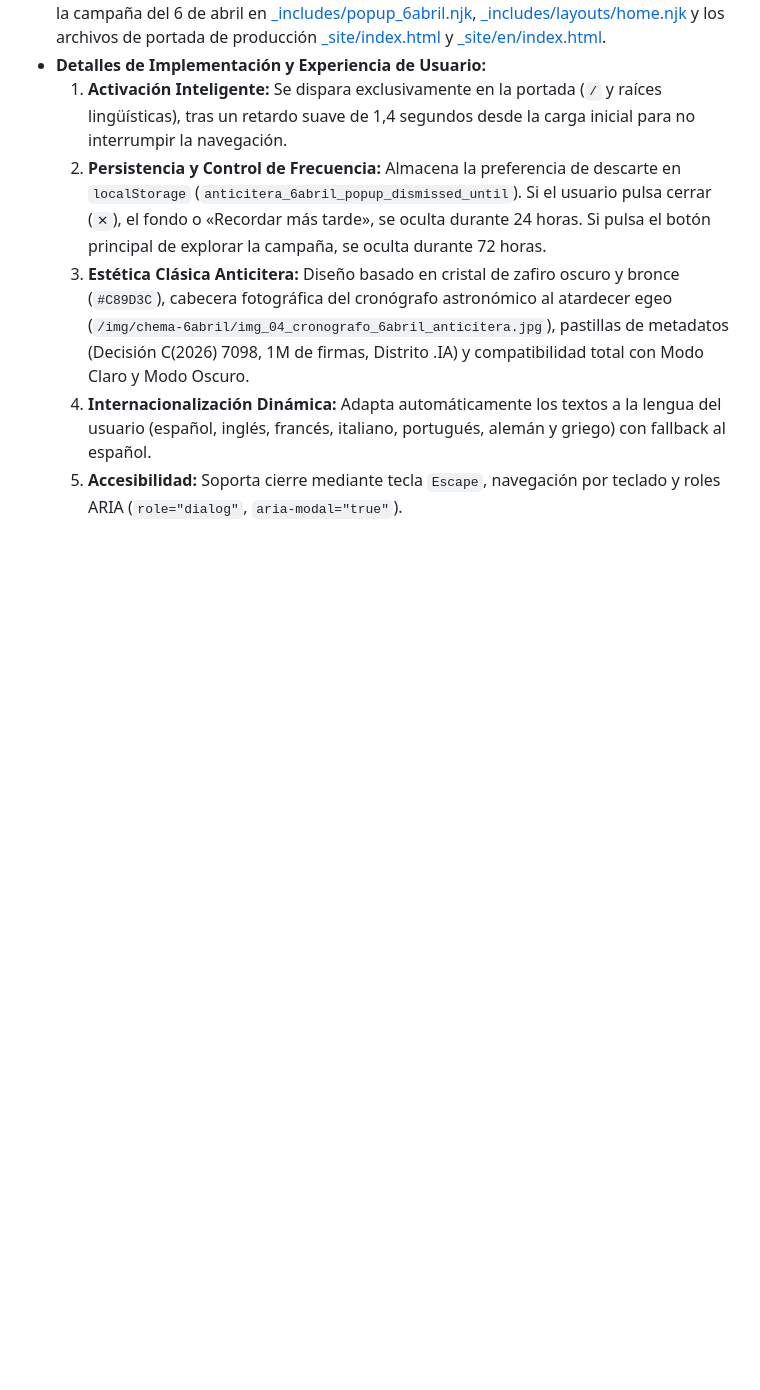
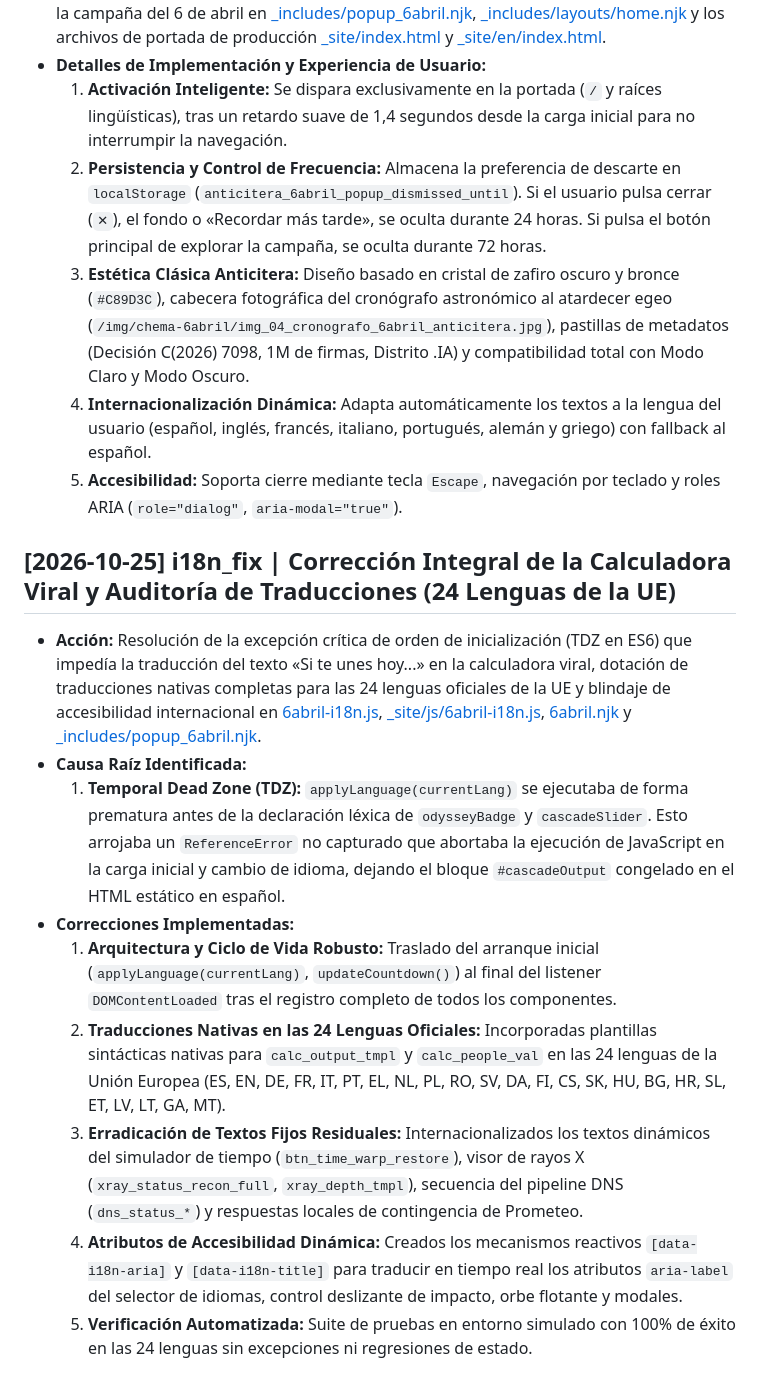
Before and after one commit to elswork/Archimedes, a Markdown page: wiki/log.md, the part around the change. Drawn GitHub-style; blank space fills up the shorter version.

Commit message:
docs: add log entry for viral calculator i18n fix and comprehensive 24 EU language audit

```diff
--- a/wiki/log.md
+++ b/wiki/log.md
@@ -190,3 +190,14 @@ Registro append-only de todas las operaciones de ingesta, consulta consolidada y
   3. **Estética Clásica Anticitera:** Diseño basado en cristal de zafiro oscuro y bronce (`#C89D3C`), cabecera fotográfica del cronógrafo astronómico al atardecer egeo (`/img/chema-6abril/img_04_cronografo_6abril_anticitera.jpg`), pastillas de metadatos (Decisión C(2026) 7098, 1M de firmas, Distrito .IA) y compatibilidad total con Modo Claro y Modo Oscuro.
   4. **Internacionalización Dinámica:** Adapta automáticamente los textos a la lengua del usuario (español, inglés, francés, italiano, portugués, alemán y griego) con fallback al español.
   5. **Accesibilidad:** Soporta cierre mediante tecla `Escape`, navegación por teclado y roles ARIA (`role="dialog"`, `aria-modal="true"`).
+
+## [2026-10-25] i18n_fix | Corrección Integral de la Calculadora Viral y Auditoría de Traducciones (24 Lenguas de la UE)
+- **Acción:** Resolución de la excepción crítica de orden de inicialización (TDZ en ES6) que impedía la traducción del texto «Si te unes hoy...» en la calculadora viral, dotación de traducciones nativas completas para las 24 lenguas oficiales de la UE y blindaje de accesibilidad internacional en [6abril-i18n.js](file:///home/pirate/docker/anticitera.deft.work/public/js/6abril-i18n.js), [_site/js/6abril-i18n.js](file:///home/pirate/docker/anticitera.deft.work/_site/js/6abril-i18n.js), [6abril.njk](file:///home/pirate/docker/anticitera.deft.work/content/6abril.njk) y [_includes/popup_6abril.njk](file:///home/pirate/docker/anticitera.deft.work/_includes/popup_6abril.njk).
+- **Causa Raíz Identificada:**
+  1. **Temporal Dead Zone (TDZ):** `applyLanguage(currentLang)` se ejecutaba de forma prematura antes de la declaración léxica de `odysseyBadge` y `cascadeSlider`. Esto arrojaba un `ReferenceError` no capturado que abortaba la ejecución de JavaScript en la carga inicial y cambio de idioma, dejando el bloque `#cascadeOutput` congelado en el HTML estático en español.
+- **Correcciones Implementadas:**
+  1. **Arquitectura y Ciclo de Vida Robusto:** Traslado del arranque inicial (`applyLanguage(currentLang)`, `updateCountdown()`) al final del listener `DOMContentLoaded` tras el registro completo de todos los componentes.
+  2. **Traducciones Nativas en las 24 Lenguas Oficiales:** Incorporadas plantillas sintácticas nativas para `calc_output_tmpl` y `calc_people_val` en las 24 lenguas de la Unión Europea (ES, EN, DE, FR, IT, PT, EL, NL, PL, RO, SV, DA, FI, CS, SK, HU, BG, HR, SL, ET, LV, LT, GA, MT).
+  3. **Erradicación de Textos Fijos Residuales:** Internacionalizados los textos dinámicos del simulador de tiempo (`btn_time_warp_restore`), visor de rayos X (`xray_status_recon_full`, `xray_depth_tmpl`), secuencia del pipeline DNS (`dns_status_*`) y respuestas locales de contingencia de Prometeo.
+  4. **Atributos de Accesibilidad Dinámica:** Creados los mecanismos reactivos `[data-i18n-aria]` y `[data-i18n-title]` para traducir en tiempo real los atributos `aria-label` del selector de idiomas, control deslizante de impacto, orbe flotante y modales.
+  5. **Verificación Automatizada:** Suite de pruebas en entorno simulado con 100% de éxito en las 24 lenguas sin excepciones ni regresiones de estado.
```
